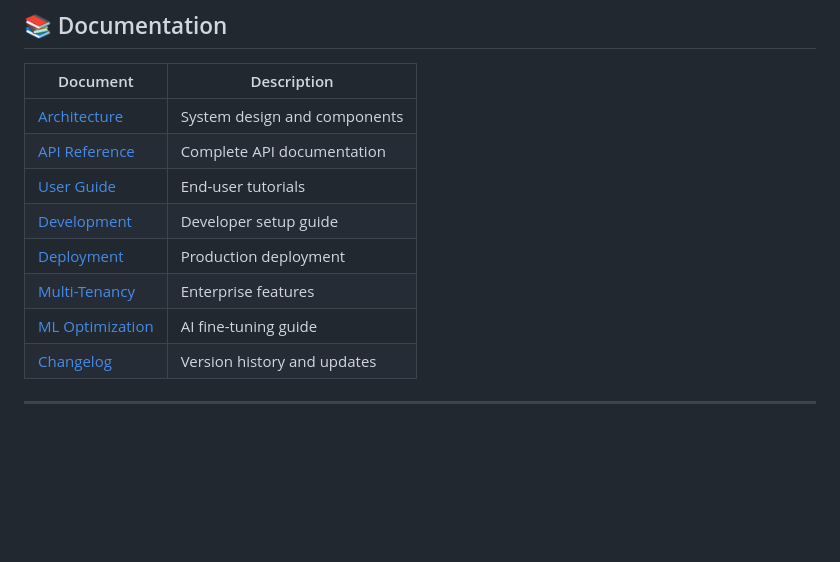
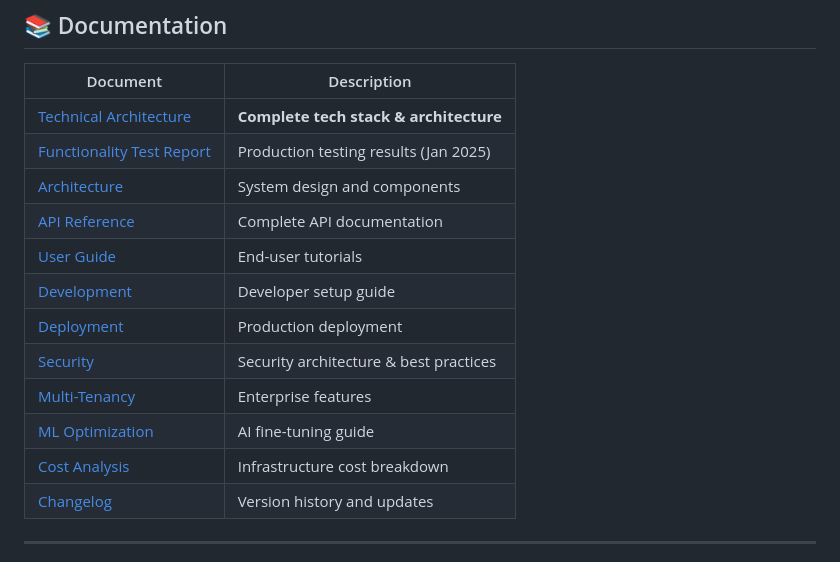
Before and after one commit to cd3331/pm-document-intelligence, a Markdown page: README.md, the part around one of its changes. Rendered like a GitHub page; blank space fills up the shorter version.

```diff
--- a/README.md
+++ b/README.md
@@ -169,13 +183,17 @@ open http://localhost:8000
 
 | Document | Description |
 |----------|-------------|
+| [Technical Architecture](TECHNICAL_ARCHITECTURE.md) | **Complete tech stack & architecture** |
+| [Functionality Test Report](FUNCTIONALITY_TEST_REPORT.md) | Production testing results (Jan 2025) |
 | [Architecture](docs/ARCHITECTURE.md) | System design and components |
 | [API Reference](docs/API.md) | Complete API documentation |
 | [User Guide](docs/USER_GUIDE.md) | End-user tutorials |
 | [Development](docs/DEVELOPMENT.md) | Developer setup guide |
 | [Deployment](docs/DEPLOYMENT.md) | Production deployment |
+| [Security](docs/SECURITY.md) | Security architecture & best practices |
 | [Multi-Tenancy](docs/MULTI_TENANCY_GUIDE.md) | Enterprise features |
 | [ML Optimization](docs/ML_OPTIMIZATION_GUIDE.md) | AI fine-tuning guide |
+| [Cost Analysis](docs/COST_ANALYSIS.md) | Infrastructure cost breakdown |
 | [Changelog](docs/CHANGELOG.md) | Version history and updates |
 
 ---
```
Also changed, not shown: other parts of README.md (+42 -15 lines), QUICKSTART.md (added, +476 -0 lines), docs/CHANGELOG.md (+92 -0 lines).
